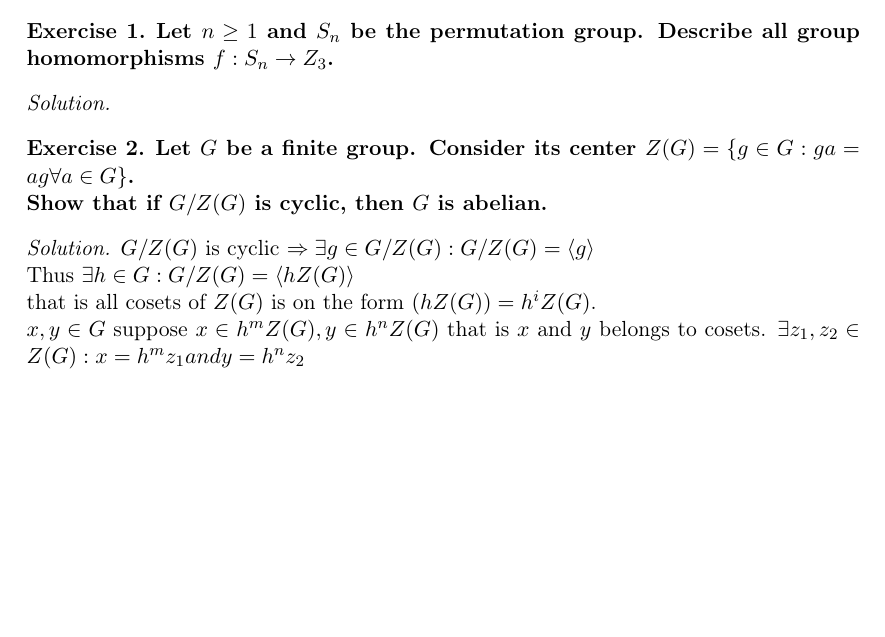
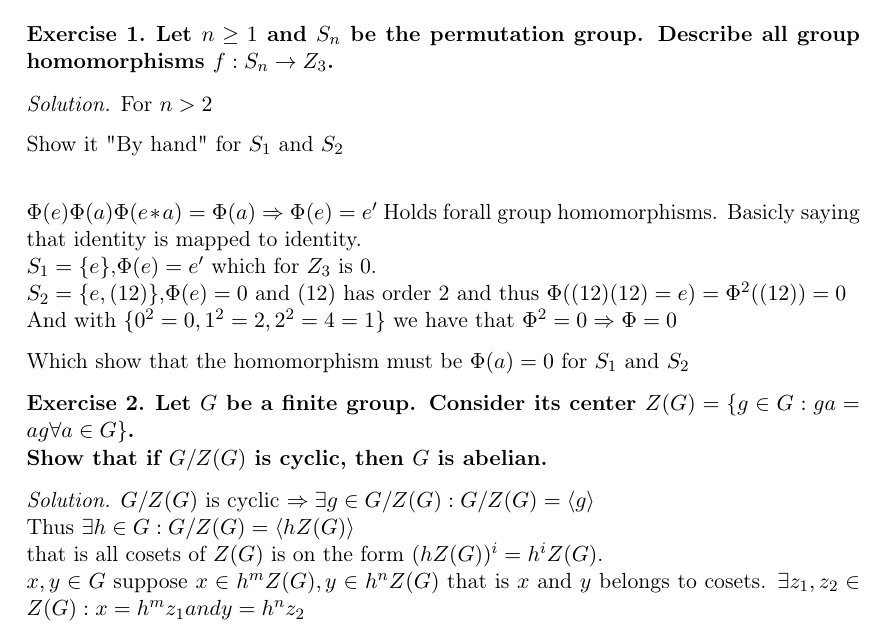
Before and after one commit to Jim-Holmstroem/SF2729, a LaTeX problem sheet (homework5/doc/doc.tex): part of the page, cut so that both start at the same text, the shorter picture padded with empty space. The pictures show the PDF file homework5/doc/doc.pdf that the author committed with the source.

Commit message:
Adding more on the first assignment

```diff
--- a/homework5/doc/doc.tex
+++ b/homework5/doc/doc.tex
@@ -58,10 +58,27 @@ linkcolor=black, citecolor=black, urlcolor=blue]{hyperref}
 
 \begin{exercise}
 {\bf
-Let $n \ge 1$ and $S_n$ be the permutation group. Describe all group homomorphisms $f : S_n \rightarrow Z_3$.
+Let $n \ge 1$ and $S_n$ be the permutation group.
+Describe all group homomorphisms $f : S_n \rightarrow Z_3$.
 }
 \end{exercise}
 \begin{solution}
+
+For $n>2$
+
+%$\Phi$ is a homomorphism then $\Phi \left[ G \right] \le G$.\\
+
+
+Show it "By hand" for $S_1$ and $S_2$\\
+
+$\Phi(e)\Phi(a)\Phi(e*a)=\Phi(a) \Rightarrow \Phi(e)=e'$ Holds forall group
+homomorphisms. Basicly saying that identity is mapped to identity.\\
+$S_1=\{e\}$,$\Phi(e)=e'$ which for $Z_3$ is 0. \\
+$S_2=\{e,(1 2)\}$,$\Phi(e)=0$ and $(1 2)$ has order 2 and thus $\Phi((1 2)(1
+2)=e)=\Phi^2((1 2))=0$\\
+And with $\{0^2=0,1^2=2,2^2=4=1\}$ we have that $\Phi^2=0 \Rightarrow \Phi=0$
+
+Which show that the homomorphism must be $\Phi(a)=0$ for $S_1$ and $S_2$
 
 \end{solution}
 
@@ -76,7 +93,7 @@ Show that if $G/Z(G)$ is cyclic, then $G$ is abelian.
 $G/Z(G)$ is cyclic $\Rightarrow \exists g \in G/Z(G) : G/Z(G) = \langle g
 \rangle$\\
 Thus $\exists h \in G : G/Z(G) = \langle hZ(G) \rangle$\\
-that is all cosets of $Z(G)$ is on the form $(hZ(G))=h^iZ(G)$. \\
+that is all cosets of $Z(G)$ is on the form $(hZ(G))^i=h^iZ(G)$. \\
 $x,y \in G$ suppose $x \in h^mZ(G),y \in h^nZ(G)$ that is $x$ and $y$ belongs
 to cosets. $\exists z_1,z_2 \in Z(G) : x=h^mz_1 and y=h^nz_2 $\\
 \begin{align*}
```
Also changed, not shown: homework5/doc/doc.pdf.
